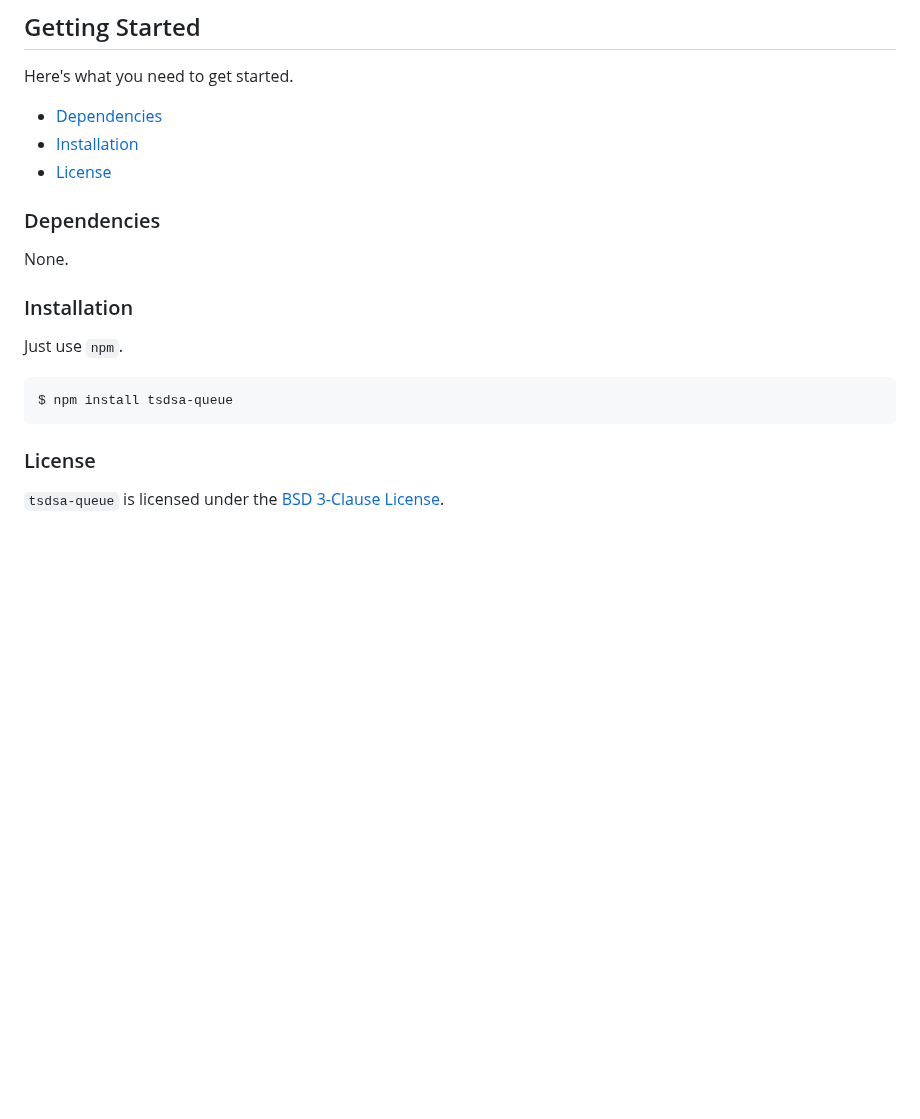
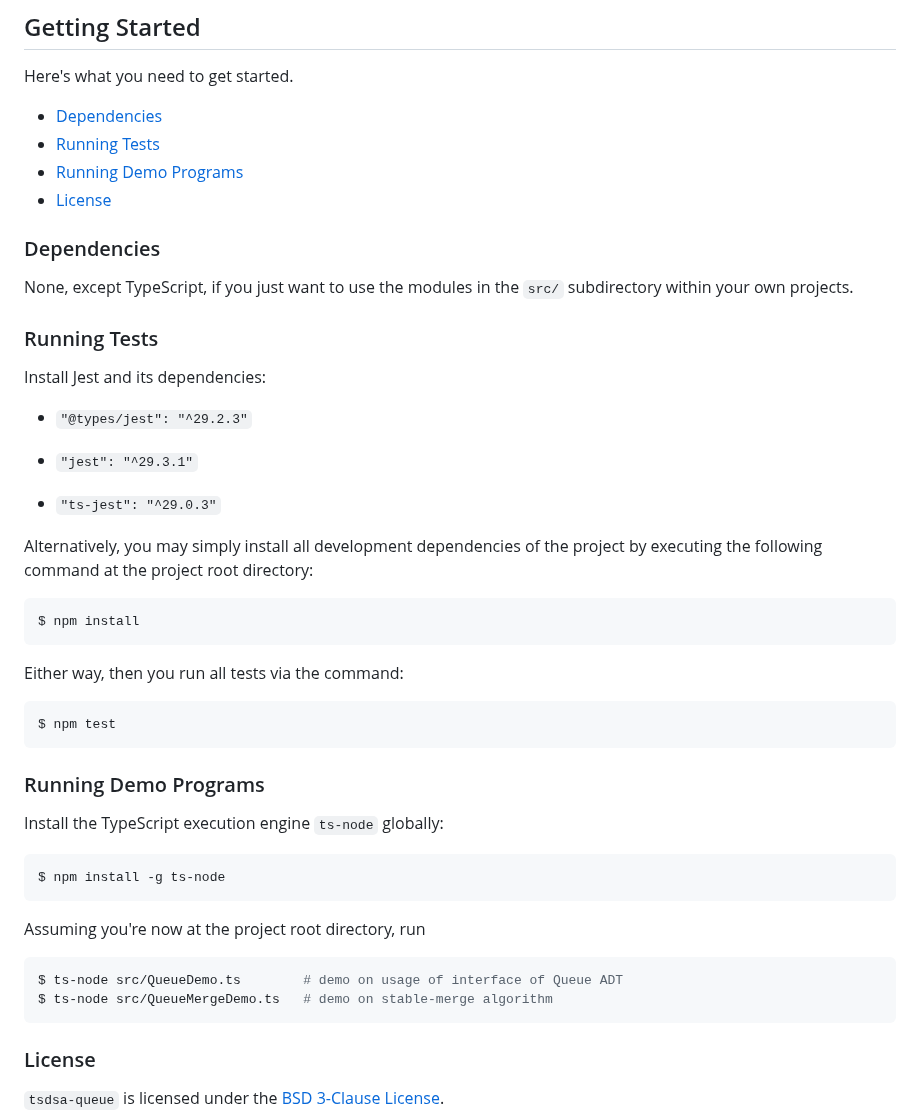
Before and after one commit to KriztoferY/tsdsa-queue, a Markdown page: README.md, the part around the change. Drawn GitHub-style; blank space fills up the shorter version.

Commit message:
ENH: cover tests and demo programs

````diff
--- a/README.md
+++ b/README.md
@@ -75,19 +75,49 @@ For more details, visit the <a href="https://KriztoferY.github.io/tsdsa-queue" t
 Here's what you need to get started.
 
 - [Dependencies](#dependencies)
-- [Installation](#installation)
+- [Running Tests](#running-tests)
+- [Running Demo Programs](#running-demo-programs)
 - [License](#license)
 
 ### Dependencies
 
-None.
+None, except TypeScript, if you just want to use the modules in the `src/` subdirectory within your own projects.
 
-### Installation
+### Running Tests
 
-Just use `npm`.
+Install Jest and its dependencies:
+
+* `"@types/jest": "^29.2.3"`
+
+* `"jest": "^29.3.1"`
+
+* `"ts-jest": "^29.0.3"`
+
+Alternatively, you may simply install all development dependencies of the project by executing the following command at the project root directory:
 
 ```bash
-$ npm install tsdsa-queue
+$ npm install
+```
+
+Either way, then you run all tests via the command:
+
+```bash
+$ npm test
+```
+
+### Running Demo Programs
+
+Install the TypeScript execution engine `ts-node` globally:
+
+```bash
+$ npm install -g ts-node
+```
+
+Assuming you're now at the project root directory, run
+
+```bash
+$ ts-node src/QueueDemo.ts        # demo on usage of interface of Queue ADT
+$ ts-node src/QueueMergeDemo.ts   # demo on stable-merge algorithm
 ```
 
 ### License
````
